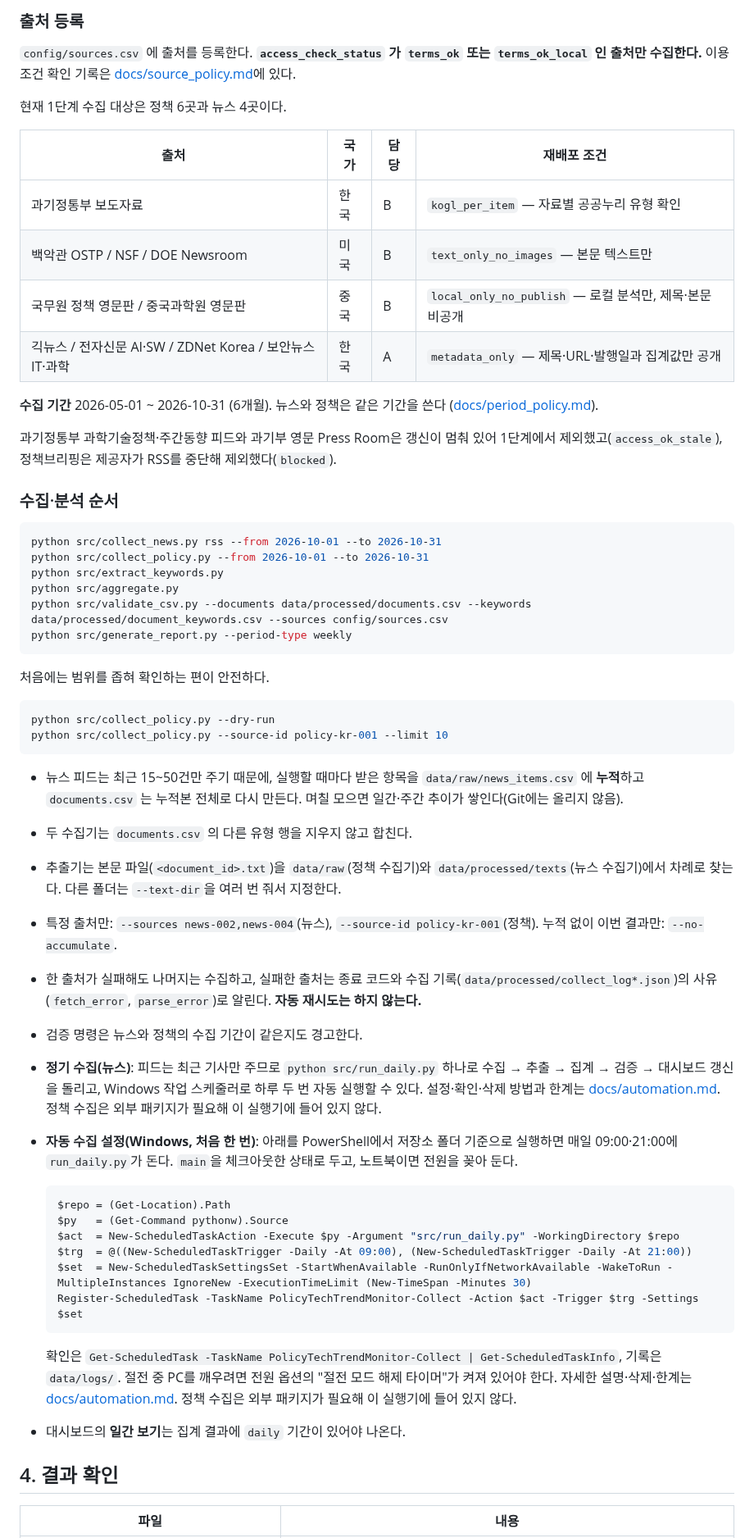
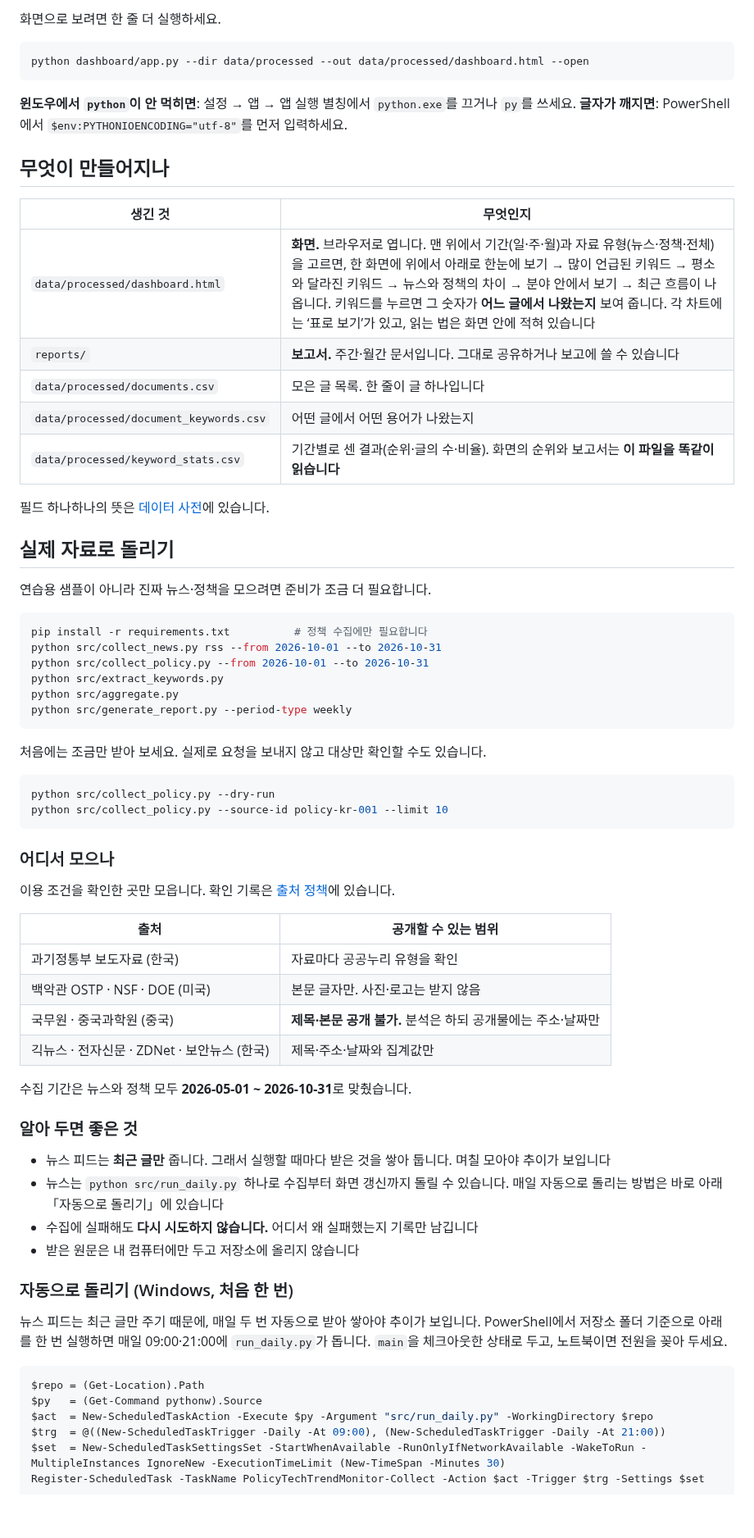
Before and after one commit to daehyun5oh/policy-tech-trend-monitor, a Markdown page: README.md, the part around one of its changes. Shown at 82% size. Rendered like a GitHub page; blank space fills up the shorter version.

Commit message:
docs: README를 초심자 기준으로 정리 — 이슈 #70(B 제안)에 화면 구성·계산 위치·자동 수집 설정 보완
Co-Authored-By: Claude Sonnet 5.5 <noreply@anthropic.com>

````diff
--- a/README.md
+++ b/README.md
@@ -58,60 +30,75 @@ python src/pipeline.py --sample --with-report
 
-### 출처 등록
-
-`config/sources.csv` 에 출처를 등록한다. **`access_check_status` 가 `terms_ok` 또는 `terms_ok_local` 인 출처만 수집한다.** 이용 조건 확인 기록은 [docs/source_policy.md](docs/source_policy.md)에 있다.
-
-현재 1단계 수집 대상은 정책 6곳과 뉴스 4곳이다.
-
-| 출처 | 국가 | 담당 | 재배포 조건 |
-|---|---|---|---|
-| 과기정통부 보도자료 | 한국 | B | `kogl_per_item` — 자료별 공공누리 유형 확인 |
-| 백악관 OSTP / NSF / DOE Newsroom | 미국 | B | `text_only_no_images` — 본문 텍스트만 |
-| 국무원 정책 영문판 / 중국과학원 영문판 | 중국 | B | `local_only_no_publish` — 로컬 분석만, 제목·본문 비공개 |
-| 긱뉴스 / 전자신문 AI·SW / ZDNet Korea / 보안뉴스 IT·과학 | 한국 | A | `metadata_only` — 제목·URL·발행일과 집계값만 공개 |
-
-**수집 기간** 2026-05-01 ~ 2026-10-31 (6개월). 뉴스와 정책은 같은 기간을 쓴다 ([docs/period_policy.md](docs/period_policy.md)).
-
-과기정통부 과학기술정책·주간동향 피드와 과기부 영문 Press Room은 갱신이 멈춰 있어 1단계에서 제외했고(`access_ok_stale`), 정책브리핑은 제공자가 RSS를 중단해 제외했다(`blocked`).
-
-### 수집·분석 순서
+화면으로 보려면 한 줄 더 실행하세요.
 
 ```bash
+python dashboard/app.py --dir data/processed --out data/processed/dashboard.html --open
+```
+
+**윈도우에서 `python`이 안 먹히면**: 설정 → 앱 → 앱 실행 별칭에서 `python.exe`를 끄거나 `py`를 쓰세요.
+**글자가 깨지면**: PowerShell에서 `$env:PYTHONIOENCODING="utf-8"`를 먼저 입력하세요.
+
+## 무엇이 만들어지나
+
+| 생긴 것 | 무엇인지 |
+|---|---|
+| `data/processed/dashboard.html` | **화면.** 브라우저로 엽니다. 맨 위에서 기간(일·주·월)과 자료 유형(뉴스·정책·전체)을 고르면, 한 화면에 위에서 아래로 한눈에 보기 → 많이 언급된 키워드 → 평소와 달라진 키워드 → 뉴스와 정책의 차이 → 분야 안에서 보기 → 최근 흐름이 나옵니다. 키워드를 누르면 그 숫자가 **어느 글에서 나왔는지** 보여 줍니다. 각 차트에는 ‘표로 보기’가 있고, 읽는 법은 화면 안에 적혀 있습니다 |
+| `reports/` | **보고서.** 주간·월간 문서입니다. 그대로 공유하거나 보고에 쓸 수 있습니다 |
+| `data/processed/documents.csv` | 모은 글 목록. 한 줄이 글 하나입니다 |
+| `data/processed/document_keywords.csv` | 어떤 글에서 어떤 용어가 나왔는지 |
+| `data/processed/keyword_stats.csv` | 기간별로 센 결과(순위·글의 수·비율). 화면의 순위와 보고서는 **이 파일을 똑같이 읽습니다** |
+
+필드 하나하나의 뜻은 [데이터 사전](docs/data_dictionary.md)에 있습니다.
+
+## 실제 자료로 돌리기
+
+연습용 샘플이 아니라 진짜 뉴스·정책을 모으려면 준비가 조금 더 필요합니다.
+
+```bash
+pip install -r requirements.txt          # 정책 수집에만 필요합니다
 python src/collect_news.py rss --from 2026-10-01 --to 2026-10-31
 python src/collect_policy.py --from 2026-10-01 --to 2026-10-31
 python src/extract_keywords.py
 python src/aggregate.py
-python src/validate_csv.py --documents data/processed/documents.csv --keywords data/processed/document_keywords.csv --sources config/sources.csv
 python src/generate_report.py --period-type weekly
 ```
 
-처음에는 범위를 좁혀 확인하는 편이 안전하다.
+처음에는 조금만 받아 보세요. 실제로 요청을 보내지 않고 대상만 확인할 수도 있습니다.
 
 ```bash
 python src/collect_policy.py --dry-run
 python src/collect_policy.py --source-id policy-kr-001 --limit 10
 ```
 
-- 뉴스 피드는 최근 15~50건만 주기 때문에, 실행할 때마다 받은 항목을 `data/raw/news_items.csv` 에 **누적**하고 `documents.csv` 는 누적본 전체로 다시 만든다. 며칠 모으면 일간·주간 추이가 쌓인다(Git에는 올리지 않음).
-- 두 수집기는 `documents.csv` 의 다른 유형 행을 지우지 않고 합친다.
-- 추출기는 본문 파일(`<document_id>.txt`)을 `data/raw`(정책 수집기)와 `data/processed/texts`(뉴스 수집기)에서 차례로 찾는다. 다른 폴더는 `--text-dir`을 여러 번 줘서 지정한다.
-- 특정 출처만: `--sources news-002,news-004`(뉴스), `--source-id policy-kr-001`(정책). 누적 없이 이번 결과만: `--no-accumulate`.
-- 한 출처가 실패해도 나머지는 수집하고, 실패한 출처는 종료 코드와 수집 기록(`data/processed/collect_log*.json`)의 사유(`fetch_error`, `parse_error`)로 알린다. **자동 재시도는 하지 않는다.**
-- 검증 명령은 뉴스와 정책의 수집 기간이 같은지도 경고한다.
-- **정기 수집(뉴스)**: 피드는 최근 기사만 주므로 `python src/run_daily.py` 하나로 수집 → 추출 → 집계 → 검증 → 대시보드 갱신을 돌리고, Windows 작업 스케줄러로 하루 두 번 자동 실행할 수 있다. 설정·확인·삭제 방법과 한계는 [docs/automation.md](docs/automation.md). 정책 수집은 외부 패키지가 필요해 이 실행기에 들어 있지 않다.
-- **자동 수집 설정(Windows, 처음 한 번)**: 아래를 PowerShell에서 저장소 폴더 기준으로 실행하면 매일 09:00·21:00에 `run_daily.py`가 돈다. `main`을 체크아웃한 상태로 두고, 노트북이면 전원을 꽂아 둔다.
+### 어디서 모으나
 
-  ```powershell
-  $repo = (Get-Location).Path
-  $py   = (Get-Command pythonw).Source
-  $act  = New-ScheduledTaskAction -Execute $py -Argument "src/run_daily.py" -WorkingDirectory $repo
-  $trg  = @((New-ScheduledTaskTrigger -Daily -At 09:00), (New-ScheduledTaskTrigger -Daily -At 21:00))
-  $set  = New-ScheduledTaskSettingsSet -StartWhenAvailable -RunOnlyIfNetworkAvailable -WakeToRun -MultipleInstances IgnoreNew -ExecutionTimeLimit (New-TimeSpan -Minutes 30)
-  Register-ScheduledTask -TaskName PolicyTechTrendMonitor-Collect -Action $act -Trigger $trg -Settings $set
-  ```
+이용 조건을 확인한 곳만 모읍니다. 확인 기록은 [출처 정책](docs/source_policy.md)에 있습니다.
 
-  확인은 `Get-ScheduledTask -TaskName PolicyTechTrendMonitor-Collect | Get-ScheduledTaskInfo`, 기록은 `data/logs/`. 절전 중 PC를 깨우려면 전원 옵션의 "절전 모드 해제 타이머"가 켜져 있어야 한다. 자세한 설명·삭제·한계는 [docs/automation.md](docs/automation.md). 정책 수집은 외부 패키지가 필요해 이 실행기에 들어 있지 않다.
-- 대시보드의 **일간 보기**는 집계 결과에 `daily` 기간이 있어야 나온다.
+| 출처 | 공개할 수 있는 범위 |
+|---|---|
+| 과기정통부 보도자료 (한국) | 자료마다 공공누리 유형을 확인 |
+| 백악관 OSTP · NSF · DOE (미국) | 본문 글자만. 사진·로고는 받지 않음 |
+| 국무원 · 중국과학원 (중국) | **제목·본문 공개 불가.** 분석은 하되 공개물에는 주소·날짜만 |
+| 긱뉴스 · 전자신문 · ZDNet · 보안뉴스 (한국) | 제목·주소·날짜와 집계값만 |
 
-## 4. 결과 확인
+수집 기간은 뉴스와 정책 모두 **2026-05-01 ~ 2026-10-31**로 맞췄습니다.
 
-| 파일 | 내용 |
+### 알아 두면 좋은 것
+
+- 뉴스 피드는 **최근 글만** 줍니다. 그래서 실행할 때마다 받은 것을 쌓아 둡니다. 며칠 모아야 추이가 보입니다
+- 뉴스는 `python src/run_daily.py` 하나로 수집부터 화면 갱신까지 돌릴 수 있습니다. 매일 자동으로 돌리는 방법은 바로 아래 「자동으로 돌리기」에 있습니다
+- 수집에 실패해도 **다시 시도하지 않습니다.** 어디서 왜 실패했는지 기록만 남깁니다
+- 받은 원문은 내 컴퓨터에만 두고 저장소에 올리지 않습니다
+
+### 자동으로 돌리기 (Windows, 처음 한 번)
+
+뉴스 피드는 최근 글만 주기 때문에, 매일 두 번 자동으로 받아 쌓아야 추이가 보입니다. PowerShell에서 저장소 폴더 기준으로 아래를 한 번 실행하면 매일 09:00·21:00에 `run_daily.py`가 돕니다. `main`을 체크아웃한 상태로 두고, 노트북이면 전원을 꽂아 두세요.
+
+```powershell
+$repo = (Get-Location).Path
+$py   = (Get-Command pythonw).Source
+$act  = New-ScheduledTaskAction -Execute $py -Argument "src/run_daily.py" -WorkingDirectory $repo
+$trg  = @((New-ScheduledTaskTrigger -Daily -At 09:00), (New-ScheduledTaskTrigger -Daily -At 21:00))
+$set  = New-ScheduledTaskSettingsSet -StartWhenAvailable -RunOnlyIfNetworkAvailable -WakeToRun -MultipleInstances IgnoreNew -ExecutionTimeLimit (New-TimeSpan -Minutes 30)
+Register-ScheduledTask -TaskName PolicyTechTrendMonitor-Collect -Action $act -Trigger $trg -Settings $set
+```
+
````
Also changed, not shown: other parts of README.md (+87 -91 lines).
